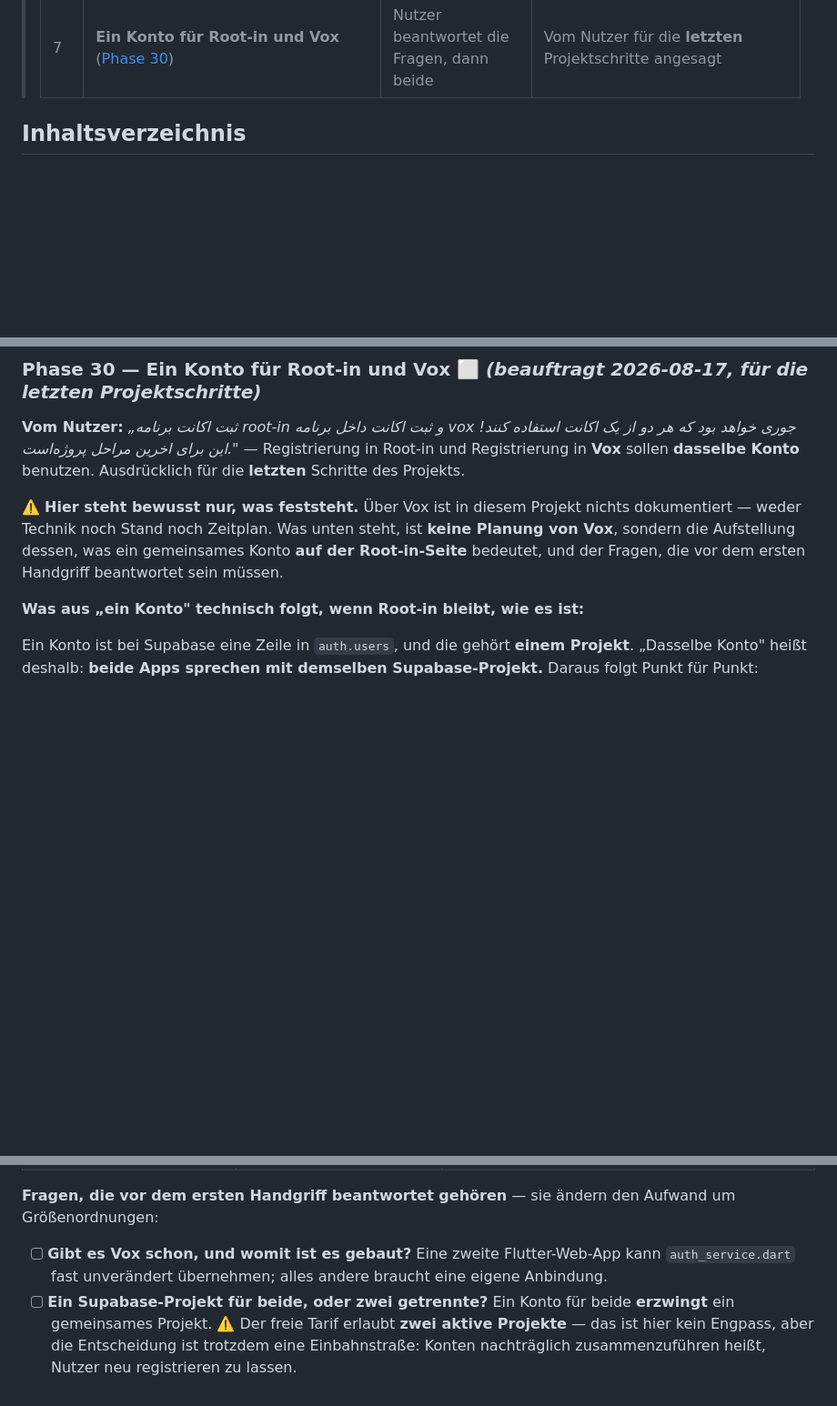
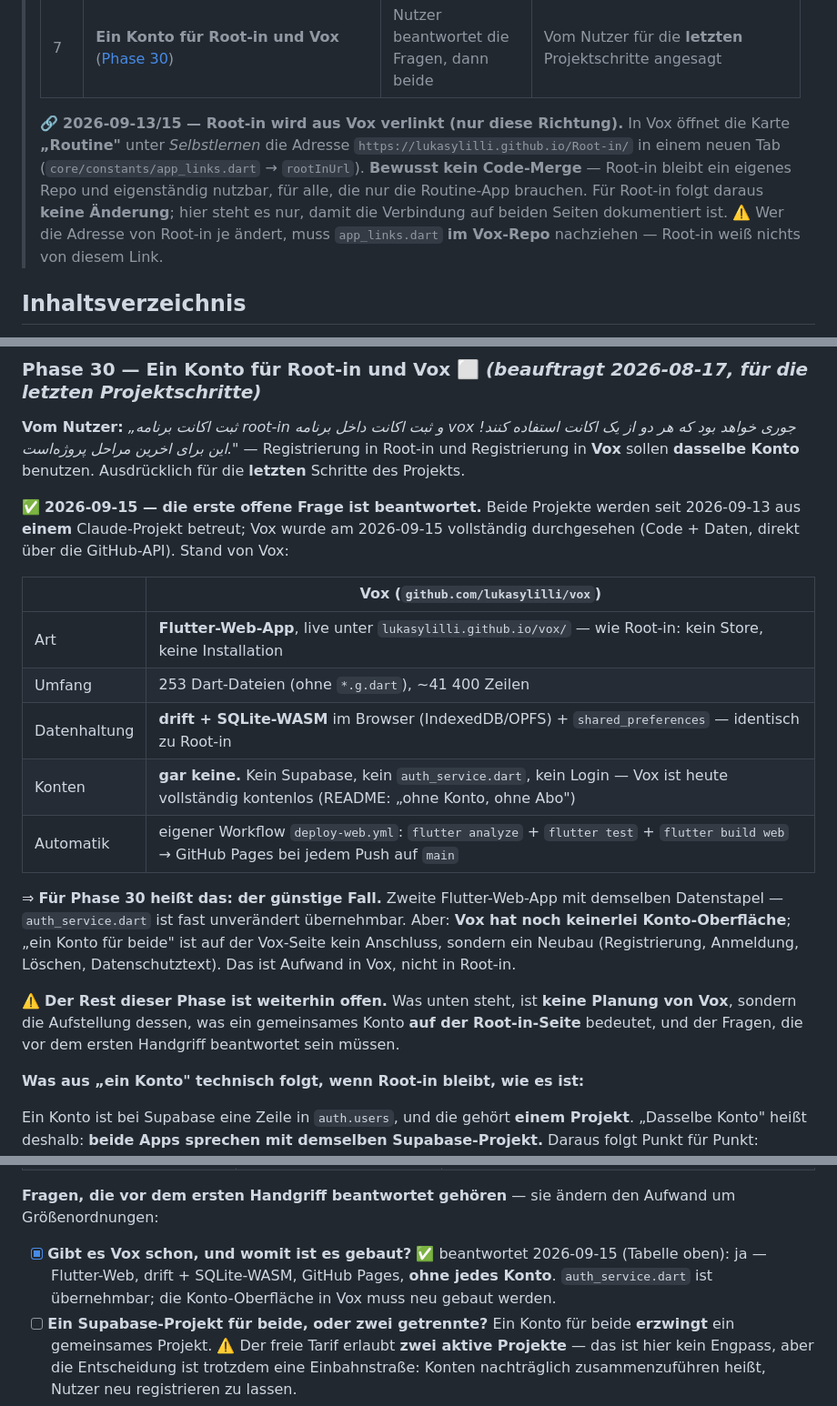
Before and after one commit to lukasylilli/Root-in, a Markdown page: PLAN.md, 3 parts joined by grey strips. Shown at 91% size. GitHub-like rendering; blank space fills up the shorter version.

Commit message:
docs: Vox-Audit 2026-09-15 — Phase-30-Frage beantwortet, Vox→Root-in-Link dokumentiert

```diff
--- a/PLAN.md
+++ b/PLAN.md
@@ -27,6 +27,8 @@
 > | 5 | **Durchgang auf einem echten iPhone** (Phase 26, 27.9) | Nutzer | Chrome in der Automatik sieht weder Safari noch die abgelegte Fassung |
 > | 6 | Eigener SMTP-Dienst → Passwort-Zurücksetzen (27.2) | Nutzer, dann Claude | Ohne ihn ist die E-Mail gespeichert, aber nutzlos. Der Knopf kommt **erst danach** — ungeprüft gebaut wäre er ein Knopf ins Leere |
 > | 7 | **Ein Konto für Root-in und Vox** ([Phase 30](#phase-30--ein-konto-für-root-in-und-vox--beauftragt-2026-08-17-für-die-letzten-projektschritte)) | Nutzer beantwortet die Fragen, dann beide | Vom Nutzer für die **letzten** Projektschritte angesagt |
+>
+> 🔗 **2026-09-13/15 — Root-in wird aus Vox verlinkt (nur diese Richtung).** In Vox öffnet die Karte **„Routine"** unter *Selbstlernen* die Adresse `https://lukasylilli.github.io/Root-in/` in einem neuen Tab (`core/constants/app_links.dart` → `rootInUrl`). **Bewusst kein Code-Merge** — Root-in bleibt ein eigenes Repo und eigenständig nutzbar, für alle, die nur die Routine-App brauchen. Für Root-in folgt daraus **keine Änderung**; hier steht es nur, damit die Verbindung auf beiden Seiten dokumentiert ist. ⚠️ Wer die Adresse von Root-in je ändert, muss `app_links.dart` **im Vox-Repo** nachziehen — Root-in weiß nichts von diesem Link.
 
 ## Inhaltsverzeichnis
 1. [Vision](#1-vision)
@@ -643,7 +645,19 @@ Nicht „im Browser ausblenden" (so war es seit 26.1), sondern **weg**. Betroffe
 
 **Vom Nutzer:** *„ثبت اکانت برنامه root-in و ثبت اکانت داخل برنامه vox جوری خواهد بود که هر دو از یک اکانت استفاده کنند! این برای اخرین مراحل پروژه‌است."* — Registrierung in Root-in und Registrierung in **Vox** sollen **dasselbe Konto** benutzen. Ausdrücklich für die **letzten** Schritte des Projekts.
 
-⚠️ **Hier steht bewusst nur, was feststeht.** Über Vox ist in diesem Projekt nichts dokumentiert — weder Technik noch Stand noch Zeitplan. Was unten steht, ist **keine Planung von Vox**, sondern die Aufstellung dessen, was ein gemeinsames Konto **auf der Root-in-Seite** bedeutet, und der Fragen, die vor dem ersten Handgriff beantwortet sein müssen.
+✅ **2026-09-15 — die erste offene Frage ist beantwortet.** Beide Projekte werden seit 2026-09-13 aus **einem** Claude-Projekt betreut; Vox wurde am 2026-09-15 vollständig durchgesehen (Code + Daten, direkt über die GitHub-API). Stand von Vox:
+
+| | Vox (`github.com/lukasylilli/vox`) |
+|---|---|
+| Art | **Flutter-Web-App**, live unter `lukasylilli.github.io/vox/` — wie Root-in: kein Store, keine Installation |
+| Umfang | 253 Dart-Dateien (ohne `*.g.dart`), ~41 400 Zeilen |
+| Datenhaltung | **drift + SQLite-WASM** im Browser (IndexedDB/OPFS) + `shared_preferences` — identisch zu Root-in |
+| Konten | **gar keine.** Kein Supabase, kein `auth_service.dart`, kein Login — Vox ist heute vollständig kontenlos (README: „ohne Konto, ohne Abo") |
+| Automatik | eigener Workflow `deploy-web.yml`: `flutter analyze` + `flutter test` + `flutter build web` → GitHub Pages bei jedem Push auf `main` |
+
+⇒ **Für Phase 30 heißt das: der günstige Fall.** Zweite Flutter-Web-App mit demselben Datenstapel — `auth_service.dart` ist fast unverändert übernehmbar. Aber: **Vox hat noch keinerlei Konto-Oberfläche**; „ein Konto für beide" ist auf der Vox-Seite kein Anschluss, sondern ein Neubau (Registrierung, Anmeldung, Löschen, Datenschutztext). Das ist Aufwand in Vox, nicht in Root-in.
+
+⚠️ **Der Rest dieser Phase ist weiterhin offen.** Was unten steht, ist **keine Planung von Vox**, sondern die Aufstellung dessen, was ein gemeinsames Konto **auf der Root-in-Seite** bedeutet, und der Fragen, die vor dem ersten Handgriff beantwortet sein müssen.
 
 **Was aus „ein Konto" technisch folgt, wenn Root-in bleibt, wie es ist:**
 
@@ -659,7 +673,7 @@ Ein Konto ist bei Supabase eine Zeile in `auth.users`, und die gehört **einem P
 | Der `anon`-Schlüssel | steht im Root-in-Bundle | steht dann in **beiden** Bundles — unverändert kein Geheimnis, aber zwei Wege hinein |
 
 **Fragen, die vor dem ersten Handgriff beantwortet gehören** — sie ändern den Aufwand um Größenordnungen:
-- [ ] **Gibt es Vox schon, und womit ist es gebaut?** Eine zweite Flutter-Web-App kann `auth_service.dart` fast unverändert übernehmen; alles andere braucht eine eigene Anbindung.
+- [x] **Gibt es Vox schon, und womit ist es gebaut?** ✅ beantwortet 2026-09-15 (Tabelle oben): ja — Flutter-Web, drift + SQLite-WASM, GitHub Pages, **ohne jedes Konto**. `auth_service.dart` ist übernehmbar; die Konto-Oberfläche in Vox muss neu gebaut werden.
 - [ ] **Ein Supabase-Projekt für beide, oder zwei getrennte?** Ein Konto für beide **erzwingt** ein gemeinsames Projekt. ⚠️ Der freie Tarif erlaubt **zwei aktive Projekte** — das ist hier kein Engpass, aber die Entscheidung ist trotzdem eine Einbahnstraße: Konten nachträglich zusammenzuführen heißt, Nutzer neu registrieren zu lassen.
 - [ ] **Ein Anzeigename und ein Benutzername für beide** — oder je App eigene? Ein gemeinsamer Name ist einfacher und vermutlich gewollt („derselbe Mensch"), macht aber den Benutzernamen zu einer projektweiten Ressource.
 - [ ] **Was passiert beim Löschen?** Wer in Vox sein Konto löscht, löscht auch seinen Root-in-Zugang. Das gehört in beide Oberflächen **und** in die Datenschutzerklärung.
```
Also changed, not shown: other parts of PLAN.md (+1 -1 lines).
